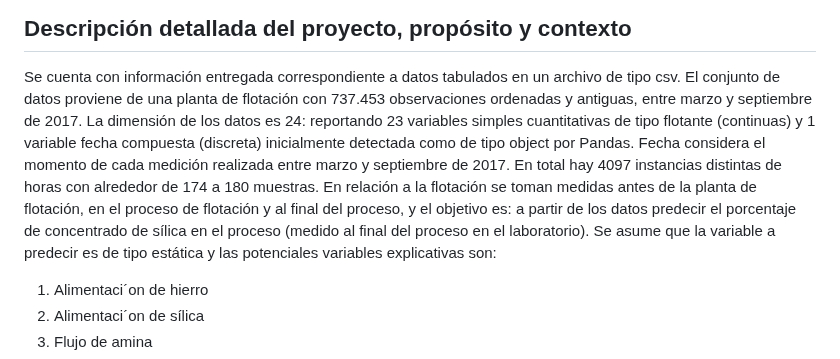
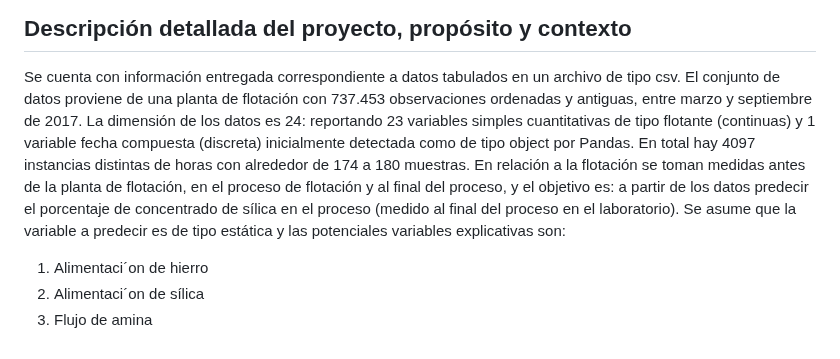
Before and after one commit to UrsulaMoya/mi-primer-repositorio-academico-minero, a Markdown page: README.md, the part around the change. GitHub-like rendering.

```diff
--- a/README.md
+++ b/README.md
@@ -9,7 +9,7 @@ El proceso de flotación es un procedimiento de extracción de metal (hierro) a
 ## Descripción detallada del proyecto, propósito y contexto
 
 Se cuenta con información entregada correspondiente a datos tabulados en un archivo de tipo csv. El conjunto de datos proviene de una planta de flotación con 737.453 observaciones ordenadas
-y antiguas, entre marzo y septiembre de 2017. La dimensión de los datos es 24: reportando 23 variables simples cuantitativas de tipo flotante (continuas) y 1 variable fecha compuesta (discreta) inicialmente detectada como de tipo object por Pandas. Fecha considera el momento de cada medición realizada entre marzo y septiembre de 2017. En total hay 4097 instancias distintas de horas con alrededor de 174 a 180 muestras. En relación a la flotación se toman medidas antes de la planta de flotación, en el proceso de flotación y al final del proceso, y el objetivo es: a partir de los datos predecir el porcentaje de concentrado de sílica en el proceso (medido al final del proceso en el laboratorio). Se asume que la variable a predecir es de tipo estática y las potenciales variables explicativas son:
+y antiguas, entre marzo y septiembre de 2017. La dimensión de los datos es 24: reportando 23 variables simples cuantitativas de tipo flotante (continuas) y 1 variable fecha compuesta (discreta) inicialmente detectada como de tipo object por Pandas. En total hay 4097 instancias distintas de horas con alrededor de 174 a 180 muestras. En relación a la flotación se toman medidas antes de la planta de flotación, en el proceso de flotación y al final del proceso, y el objetivo es: a partir de los datos predecir el porcentaje de concentrado de sílica en el proceso (medido al final del proceso en el laboratorio). Se asume que la variable a predecir es de tipo estática y las potenciales variables explicativas son:
 
 1. Alimentaci´on de hierro
 2. Alimentaci´on de sílica
```
